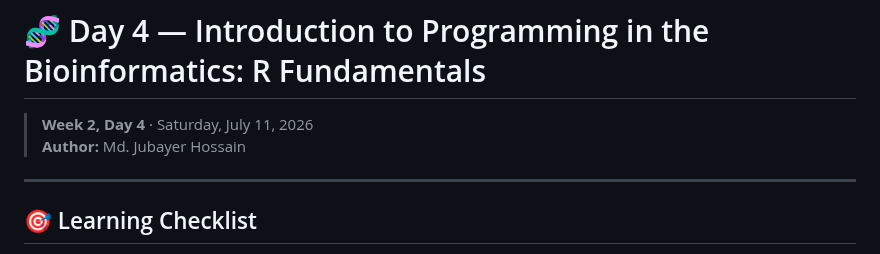
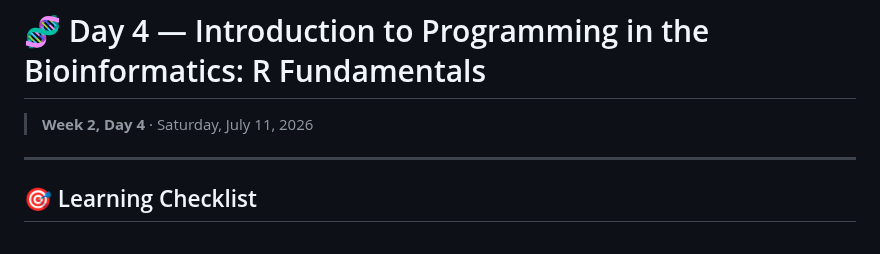
Before and after one commit to nazninshuktara/Bioinformatics-Mentorship-Program, a Markdown page: 02_programming/day_4/learning_guide.md, the part around the change. Drawn GitHub-style.

Commit message:
day4 learning guide

```diff
--- a/02_programming/day_4/learning_guide.md
+++ b/02_programming/day_4/learning_guide.md
@@ -1,7 +1,6 @@
 # 🧬 Day 4 — Introduction to Programming in the Bioinformatics: R Fundamentals
 
 > **Week 2, Day 4** · Saturday, July 11, 2026
-> **Author:** Md. Jubayer Hossain
 ---
 
 ## 🎯 Learning Checklist
```
